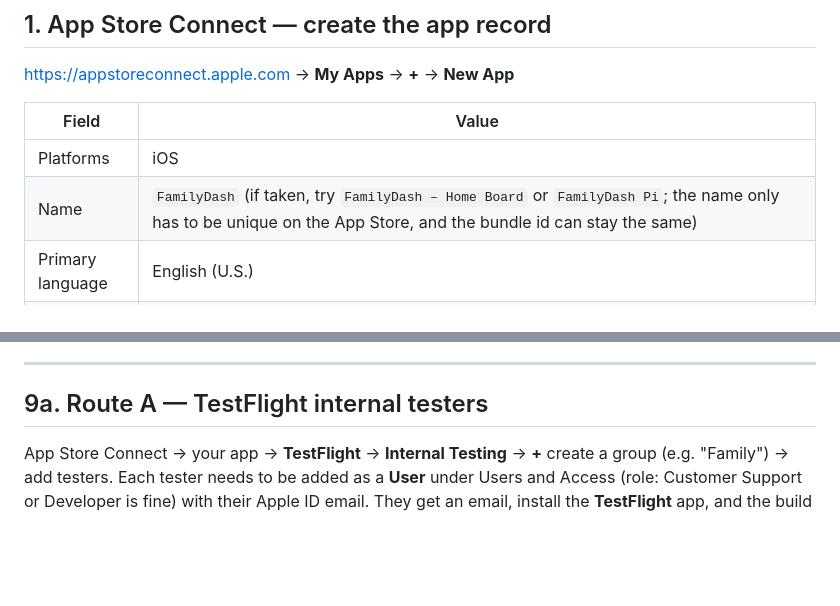
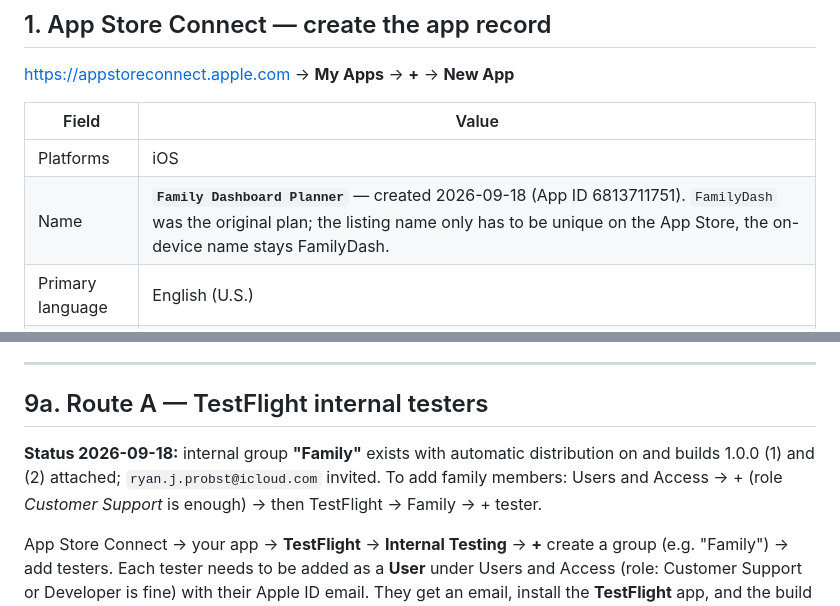
Before and after one commit to CyberSlimer/FamilyDash, a Markdown page: docs/APP_STORE_SUBMISSION.md, 2 parts joined by grey strips. Rendered like a GitHub page; blank space fills up the shorter version.

Commit message:
Docs: record ASC app name, App ID, and the Family TestFlight group
Co-Authored-By: Claude Opus 5 <noreply@anthropic.com>

```diff
--- a/docs/APP_STORE_SUBMISSION.md
+++ b/docs/APP_STORE_SUBMISSION.md
@@ -33,7 +33,7 @@ Everything below covers both; B-only items are marked.
 | Field | Value |
 |---|---|
 | Platforms | iOS |
-| Name | `FamilyDash` (if taken, try `FamilyDash – Home Board` or `FamilyDash Pi`; the name only has to be unique on the App Store, and the bundle id can stay the same) |
+| Name | **`Family Dashboard Planner`** — created 2026-09-18 (App ID 6813711751). `FamilyDash` was the original plan; the listing name only has to be unique on the App Store, the on-device name stays FamilyDash. |
 | Primary language | English (U.S.) |
 | Bundle ID | `com.cyberslimer.familydash` — appears in the dropdown only after the first Xcode archive/registration of that id. If it's not there yet, register it at developer.apple.com → Identifiers → **+** → App IDs, or let Xcode do it by archiving once with automatic signing. |
 | SKU | `familydash-ios` |
@@ -217,6 +217,10 @@ match). Keep it at 15 or higher for future builds.
 
 ## 9a. Route A — TestFlight internal testers
 
+**Status 2026-09-18:** internal group **"Family"** exists with automatic distribution on and
+builds 1.0.0 (1) and (2) attached; `ryan.j.probst@icloud.com` invited. To add family members:
+Users and Access → + (role *Customer Support* is enough) → then TestFlight → Family → + tester.
+
 App Store Connect → your app → **TestFlight** → **Internal Testing** → **+** create a group
 (e.g. "Family") → add testers. Each tester needs to be added as a **User** under Users and Access
 (role: Customer Support or Developer is fine) with their Apple ID email. They get an email, install
```
